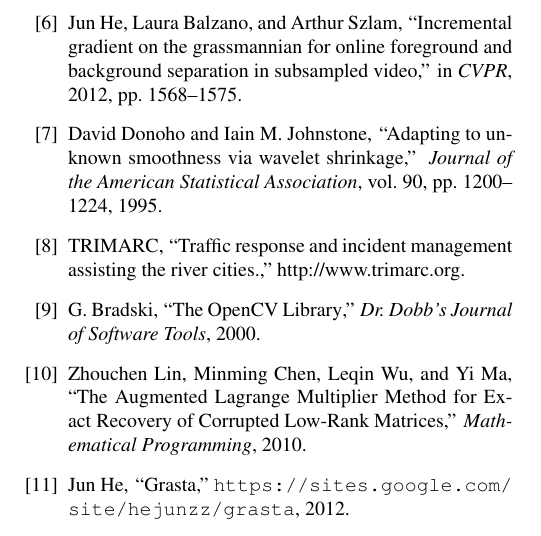
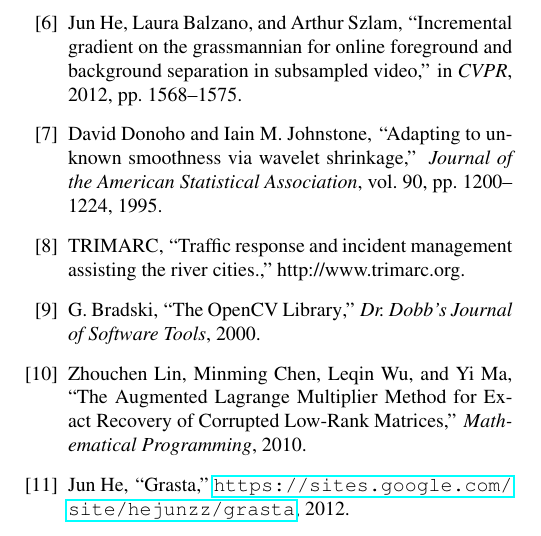
Before and after one commit to pkhorrami4/ICIP_2013, a LaTeX paper (main.tex): part of page 5 of 5, cut so that both start at the same text. Compiled offline with pdfLaTeX.

Commit message:
adding hyperref for convenience

```diff
--- a/main.tex
+++ b/main.tex
@@ -3,8 +3,8 @@
 %          IEEEbib.bst - IEEE bibliography style file.
 % --------------------------------------------------------------------------
 \documentclass{article}
-\usepackage{spconf,amsmath,graphicx, subfigure, url}
-
+\usepackage{spconf,amsmath,graphicx, subfigure}
+\usepackage{hyperref}
 % Example definitions.
 % --------------------
 \def\x{{\mathbf x}}
```
